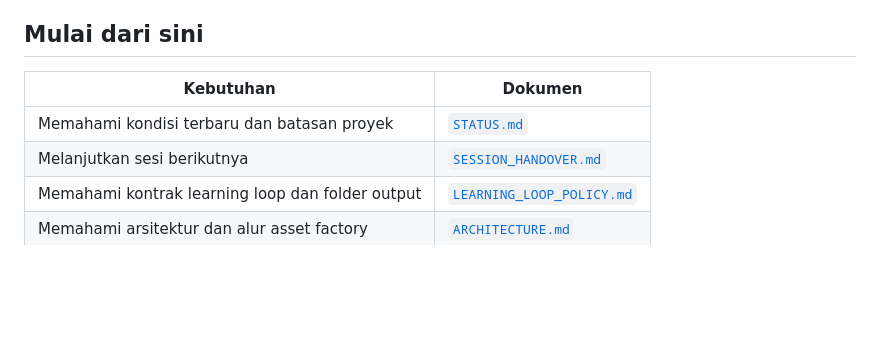
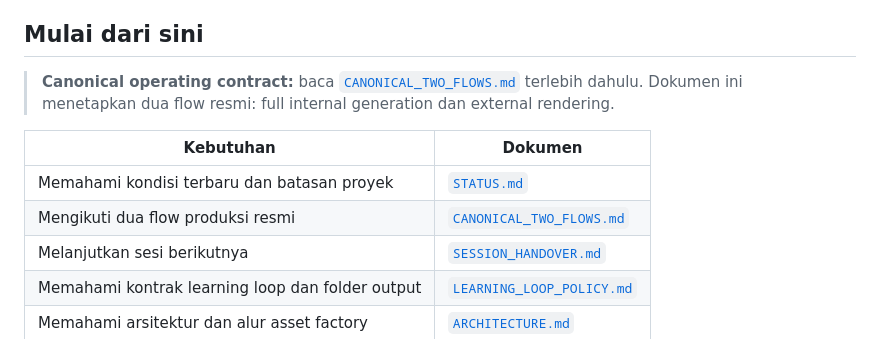
Before and after one commit to ibank31/stockforge-ai, a Markdown page: docs/README.md, the part around the change. Drawn GitHub-style; blank space fills up the shorter version.

Commit message:
docs: establish canonical internal and external flows

```diff
--- a/docs/README.md
+++ b/docs/README.md
@@ -4,9 +4,12 @@ Dokumentasi aktif StockForge dipisahkan berdasarkan fungsi. **`STATUS.md` adalah
 
 ## Mulai dari sini
 
+> **Canonical operating contract:** baca [`CANONICAL_TWO_FLOWS.md`](CANONICAL_TWO_FLOWS.md) terlebih dahulu. Dokumen ini menetapkan dua flow resmi: full internal generation dan external rendering.
+
 | Kebutuhan | Dokumen |
 |---|---|
 | Memahami kondisi terbaru dan batasan proyek | [`STATUS.md`](STATUS.md) |
+| Mengikuti dua flow produksi resmi | [`CANONICAL_TWO_FLOWS.md`](CANONICAL_TWO_FLOWS.md) |
 | Melanjutkan sesi berikutnya | [`SESSION_HANDOVER.md`](SESSION_HANDOVER.md) |
 | Memahami kontrak learning loop dan folder output | [`LEARNING_LOOP_POLICY.md`](LEARNING_LOOP_POLICY.md) |
 | Memahami arsitektur dan alur asset factory | [`ARCHITECTURE.md`](ARCHITECTURE.md) |
```
Also changed, not shown: docs/CANONICAL_TWO_FLOWS.md (added, +211 -0 lines).
